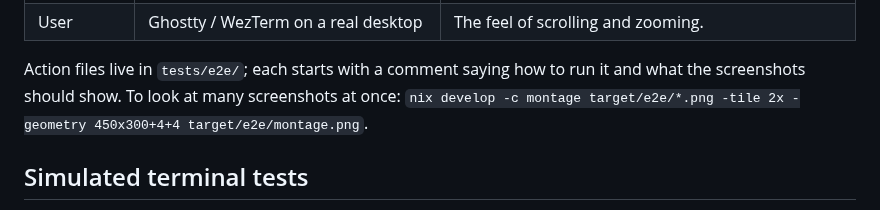
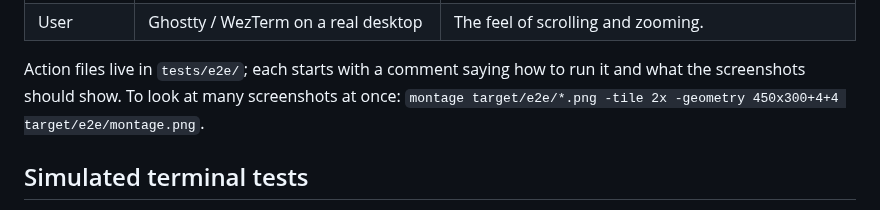
Before and after one commit to mityu/temzdf, a Markdown page: doc/testing.md, the part around the change. Rendered like a GitHub page.

```diff
--- a/doc/testing.md
+++ b/doc/testing.md
@@ -15,7 +15,7 @@ Layers of verification, cheapest first. All of them run without a human.
 
 Action files live in `tests/e2e/`; each starts with a comment saying how to run it
 and what the screenshots should show. To look at many screenshots at once:
-`nix develop -c montage target/e2e/*.png -tile 2x -geometry 450x300+4+4 target/e2e/montage.png`.
+`montage target/e2e/*.png -tile 2x -geometry 450x300+4+4 target/e2e/montage.png`.
 
 ## Simulated terminal tests
 
```
Also changed, not shown: AGENTS.md (+9 -4 lines).
